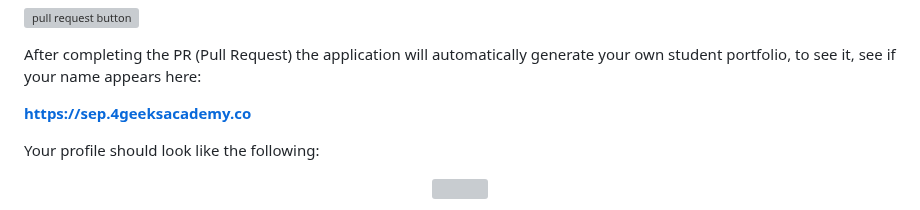
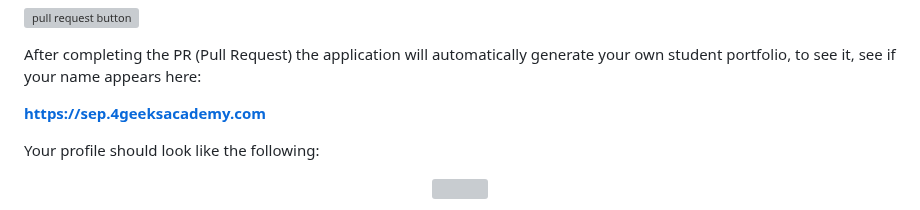
Before and after one commit to 4GeeksAcademy/learn-in-public, a Markdown page: README.md, the part around the change. Rendered like a GitHub page; grey boxes are pictures that could not be loaded.

```diff
--- a/README.md
+++ b/README.md
@@ -57,7 +57,7 @@ Don't worry about the content of your profile, today its just about the YML stru
 
 After completing the PR (Pull Request) the application will automatically generate your own student portfolio, to see it, see if your name appears here:
 
-**[https://sep.4geeksacademy.co](https://sep.4geeksacademy.com/)**
+**[https://sep.4geeksacademy.com](https://sep.4geeksacademy.com/)**
 
 Your profile should look like the following:
 
```
